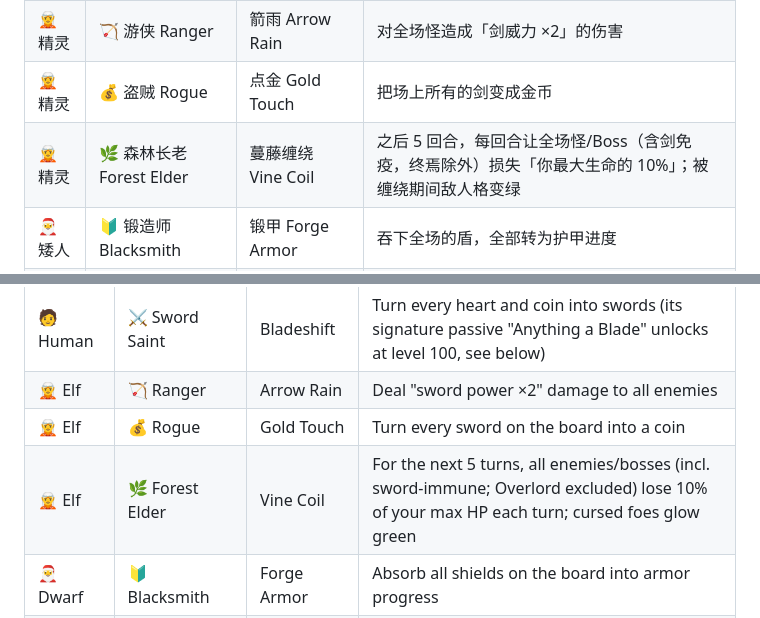
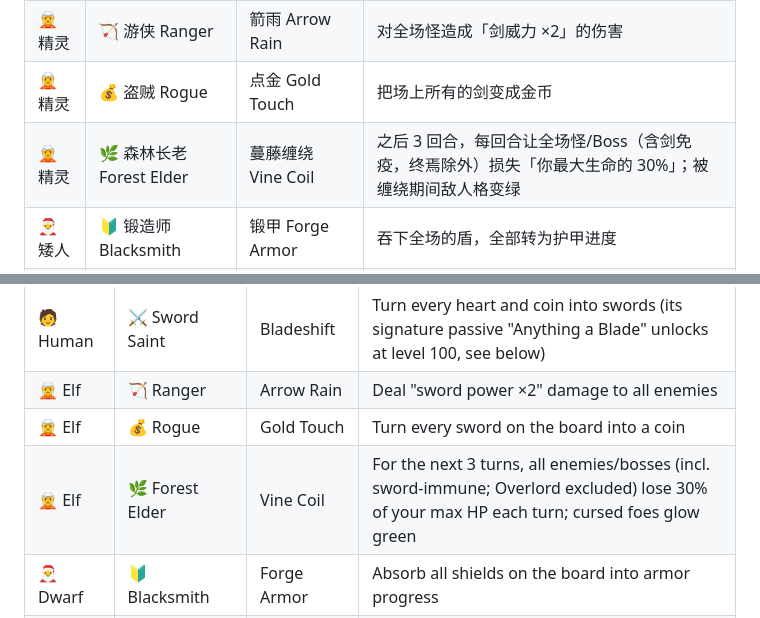
Before and after one commit to lcgogo/dungeon-raid, a Markdown page: README.md, 2 parts joined by grey strips. Rendered like a GitHub page.

Commit message:
docs: update README Vine Coil description (3 turns, 30% max HP per turn)

```diff
--- a/README.md
+++ b/README.md
@@ -99,7 +99,7 @@
 | 🧑 人族 | ⚔️ 剑圣 Sword Saint | 化剑 Bladeshift | 把全场的心和金币都变成剑（其专属被动「皆可为剑」在 100 级解锁，见下）|
 | 🧝 精灵 | 🏹 游侠 Ranger | 箭雨 Arrow Rain | 对全场怪造成「剑威力 ×2」的伤害 |
 | 🧝 精灵 | 💰 盗贼 Rogue | 点金 Gold Touch | 把场上所有的剑变成金币 |
-| 🧝 精灵 | 🌿 森林长老 Forest Elder | 蔓藤缠绕 Vine Coil | 之后 5 回合，每回合让全场怪/Boss（含剑免疫，终焉除外）损失「你最大生命的 10%」；被缠绕期间敌人格变绿 |
+| 🧝 精灵 | 🌿 森林长老 Forest Elder | 蔓藤缠绕 Vine Coil | 之后 3 回合，每回合让全场怪/Boss（含剑免疫，终焉除外）损失「你最大生命的 30%」；被缠绕期间敌人格变绿 |
 | 🎅 矮人 | 🔰 锻造师 Blacksmith | 锻甲 Forge Armor | 吞下全场的盾，全部转为护甲进度 |
 | 🎅 矮人 | 🔒 守财奴 Miser | 囤金 Hoard | 锁金 **4 回合**（期间不产/不花金币，到期返还 **2.5 倍**）|
 | 🎅 矮人 | 💼 会长 Guild Master | 收买 Buyout | **花掉「全场怪总血量」那么多金币**把它们全部买通**变成金币**（付得起才可发动；**无冷却**，有钱就能反复用；对 Boss 无效）|
@@ -282,7 +282,7 @@ Each race has **several** classes; every skill has a **5-turn cooldown** (except
 | 🧑 Human | ⚔️ Sword Saint | Bladeshift | Turn every heart and coin into swords (its signature passive "Anything a Blade" unlocks at level 100, see below) |
 | 🧝 Elf | 🏹 Ranger | Arrow Rain | Deal "sword power ×2" damage to all enemies |
 | 🧝 Elf | 💰 Rogue | Gold Touch | Turn every sword on the board into a coin |
-| 🧝 Elf | 🌿 Forest Elder | Vine Coil | For the next 5 turns, all enemies/bosses (incl. sword-immune; Overlord excluded) lose 10% of your max HP each turn; cursed foes glow green |
+| 🧝 Elf | 🌿 Forest Elder | Vine Coil | For the next 3 turns, all enemies/bosses (incl. sword-immune; Overlord excluded) lose 30% of your max HP each turn; cursed foes glow green |
 | 🎅 Dwarf | 🔰 Blacksmith | Forge Armor | Absorb all shields on the board into armor progress |
 | 🎅 Dwarf | 🔒 Miser | Hoard | Lock gold for **4 turns** (no gold in/out; **2.5×** payout at the end) |
 | 🎅 Dwarf | 💼 Guild Master | Buyout | **Pay gold equal to the total HP of all enemies** to bribe them all **into coins** (only if you can afford it; **no cooldown** — reuse it as long as you have gold; bosses unaffected) |
```
